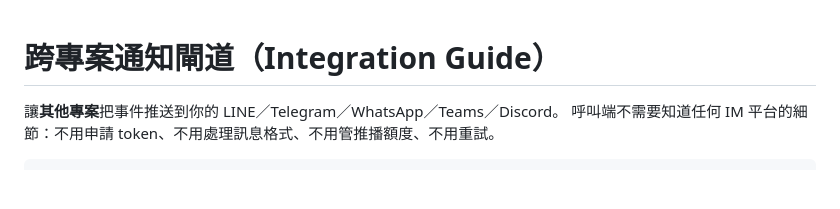
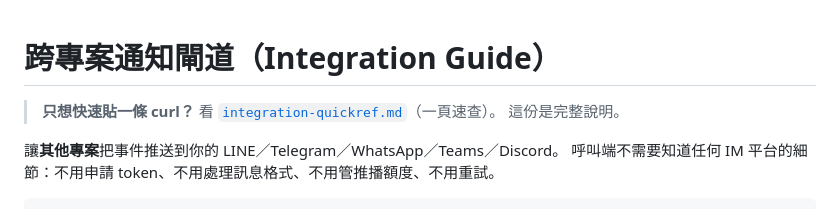
Before and after one commit to asianoel1019/linehook, a Markdown page: docs/integration.md, the part around the change. Rendered like a GitHub page; blank space fills up the shorter version.

```diff
--- a/docs/integration.md
+++ b/docs/integration.md
@@ -1,4 +1,7 @@
 # 跨專案通知閘道（Integration Guide）
+
+> **只想快速貼一條 curl？** 看 [`integration-quickref.md`](integration-quickref.md)（一頁速查）。
+> 這份是完整說明。
 
 讓**其他專案**把事件推送到你的 LINE／Telegram／WhatsApp／Teams／Discord。
 呼叫端不需要知道任何 IM 平台的細節：不用申請 token、不用處理訊息格式、不用管推播額度、不用重試。
```
Also changed, not shown: README.md (+16 -1 lines), docs/integration-quickref.md (added, +179 -0 lines).
